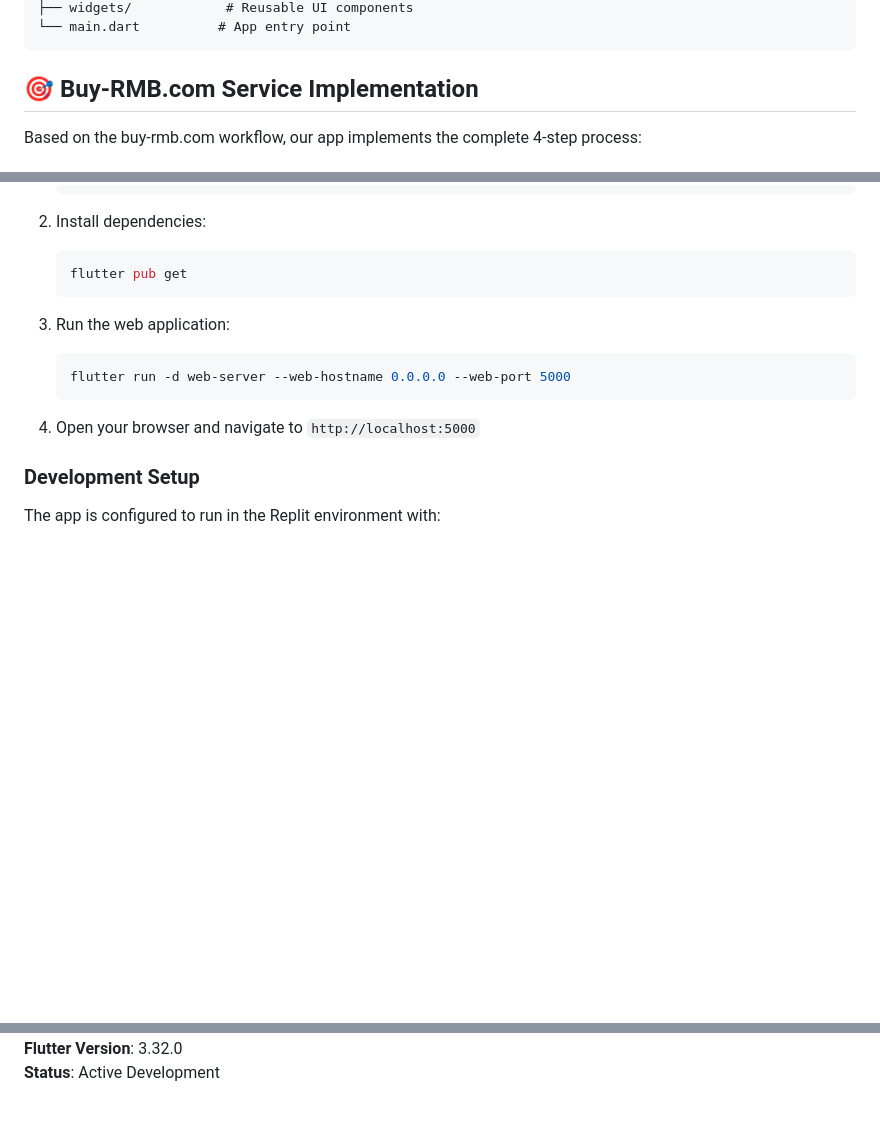
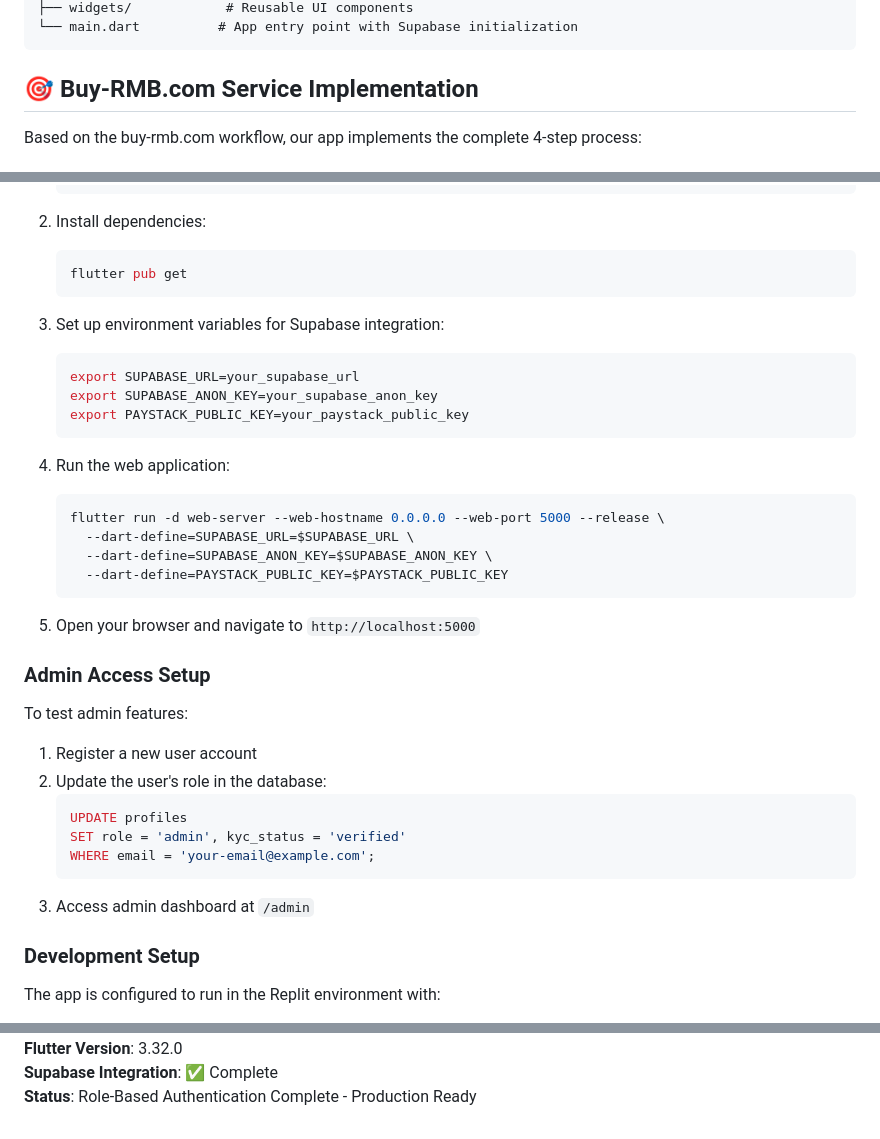
Before and after one commit to FredrickDickson/rmbexpress, a Markdown page: README.md, 3 parts joined by grey strips. GitHub-like rendering; blank space fills up the shorter version.

````diff
--- a/README.md
+++ b/README.md
@@ -53,5 +76,5 @@ lib/
 ├── widgets/            # Reusable UI components
-└── main.dart          # App entry point
+└── main.dart          # App entry point with Supabase initialization
 ```
 
 ## 🎯 Buy-RMB.com Service Implementation
@@ -102,12 +125,33 @@ Based on the buy-rmb.com workflow, our app implements the complete 4-step proces
    flutter pub get
    ```
 
-3. Run the web application:
+3. Set up environment variables for Supabase integration:
    ```bash
-   flutter run -d web-server --web-hostname 0.0.0.0 --web-port 5000
+   export SUPABASE_URL=your_supabase_url
+   export SUPABASE_ANON_KEY=your_supabase_anon_key
+   export PAYSTACK_PUBLIC_KEY=your_paystack_public_key
    ```
 
-4. Open your browser and navigate to `http://localhost:5000`
+4. Run the web application:
+   ```bash
+   flutter run -d web-server --web-hostname 0.0.0.0 --web-port 5000 --release \
+     --dart-define=SUPABASE_URL=$SUPABASE_URL \
+     --dart-define=SUPABASE_ANON_KEY=$SUPABASE_ANON_KEY \
+     --dart-define=PAYSTACK_PUBLIC_KEY=$PAYSTACK_PUBLIC_KEY
+   ```
+
+5. Open your browser and navigate to `http://localhost:5000`
+
+### Admin Access Setup
+To test admin features:
+1. Register a new user account
+2. Update the user's role in the database:
+   ```sql
+   UPDATE profiles
+   SET role = 'admin', kyc_status = 'verified'
+   WHERE email = 'your-email@example.com';
+   ```
+3. Access admin dashboard at `/admin`
 
 ### Development Setup
 The app is configured to run in the Replit environment with:
@@ -240,2 +293,3 @@ This project is developed for educational and demonstration purposes. Please ens
 **Flutter Version**: 3.32.0
-**Status**: Active Development
+**Supabase Integration**: ✅ Complete
+**Status**: Role-Based Authentication Complete - Production Ready
````
Also changed, not shown: other parts of README.md (+71 -39 lines).
